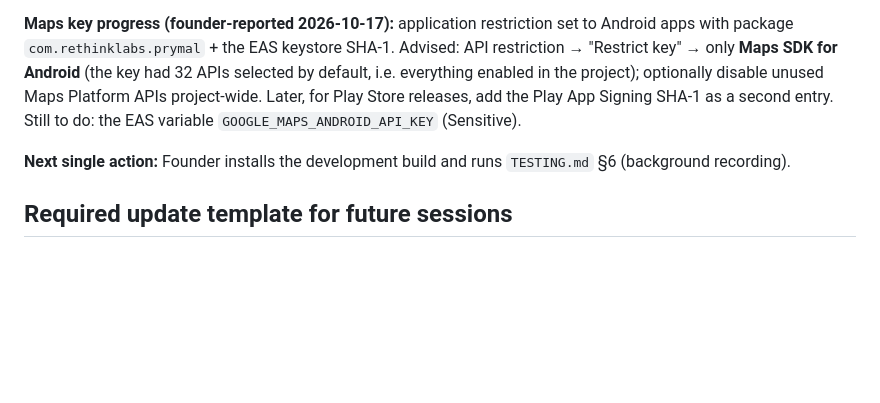
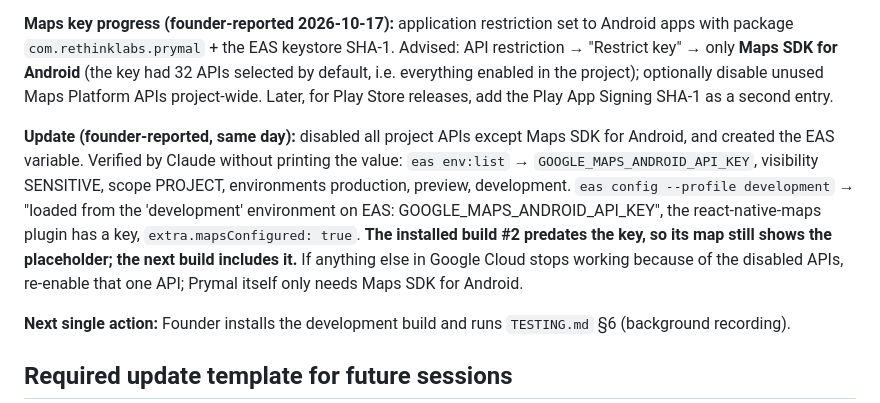
Before and after one commit to VirtualSingh/prymal, a Markdown page: .claude/PROGRESS.md, the part around the change. Rendered like a GitHub page; blank space fills up the shorter version.

Commit message:
[PS-17OCT26]: [chore] Record verified Maps key EAS variable setup

```diff
--- a/.claude/PROGRESS.md
+++ b/.claude/PROGRESS.md
@@ -1192,8 +1192,19 @@ the EAS keystore SHA-1. Advised: API restriction → "Restrict key" → only
 **Maps SDK for Android** (the key had 32 APIs selected by default, i.e.
 everything enabled in the project); optionally disable unused Maps
 Platform APIs project-wide. Later, for Play Store releases, add the Play
-App Signing SHA-1 as a second entry. Still to do: the EAS variable
-`GOOGLE_MAPS_ANDROID_API_KEY` (Sensitive).
+App Signing SHA-1 as a second entry.
+
+**Update (founder-reported, same day):** disabled all project APIs except
+Maps SDK for Android, and created the EAS variable. Verified by Claude
+without printing the value: `eas env:list` → `GOOGLE_MAPS_ANDROID_API_KEY`,
+visibility SENSITIVE, scope PROJECT, environments production, preview,
+development. `eas config --profile development` → "loaded from the
+'development' environment on EAS: GOOGLE_MAPS_ANDROID_API_KEY", the
+react-native-maps plugin has a key, `extra.mapsConfigured: true`. **The
+installed build #2 predates the key, so its map still shows the
+placeholder; the next build includes it.** If anything else in Google
+Cloud stops working because of the disabled APIs, re-enable that one
+API; Prymal itself only needs Maps SDK for Android.
 
 **Next single action:** Founder installs the development build and runs
 `TESTING.md` §6 (background recording).
```
